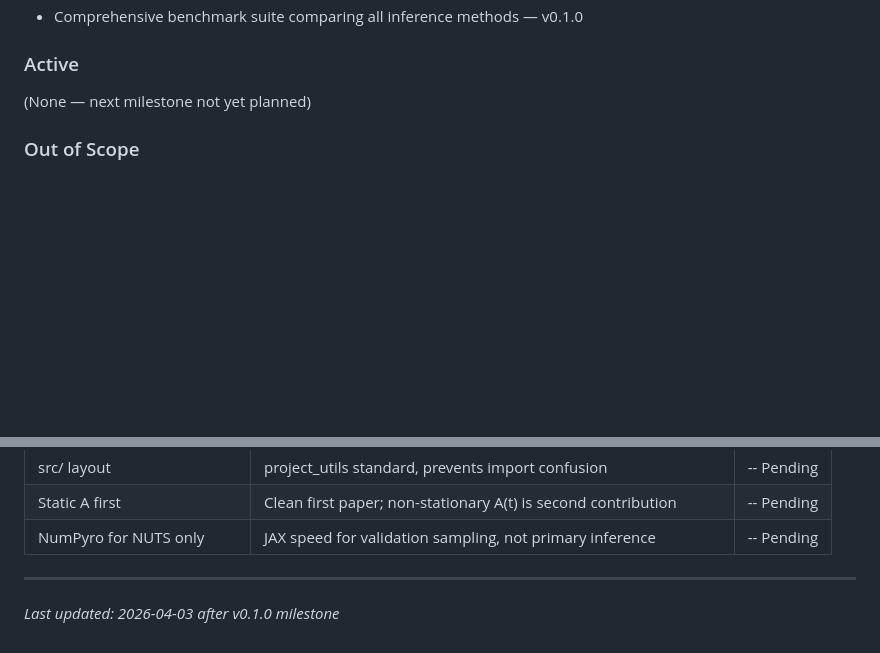
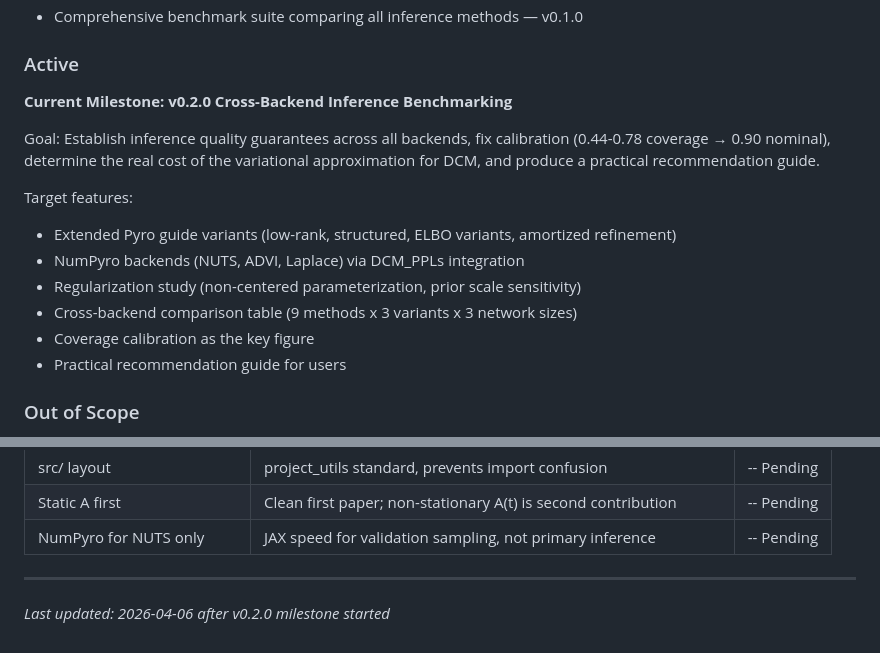
Before and after one commit to adammanoogian/dcm_pytorch, a Markdown page: .planning/PROJECT.md, 2 parts joined by grey strips. Drawn GitHub-style; blank space fills up the shorter version.

Commit message:
docs: start milestone v0.2.0 Cross-Backend Inference Benchmarking

```diff
--- a/.planning/PROJECT.md
+++ b/.planning/PROJECT.md
@@ -37,7 +37,19 @@ point estimate. This is the scientific meaning that must be preserved above all
 
 ### Active
 
-(None — next milestone not yet planned)
+**Current Milestone: v0.2.0 Cross-Backend Inference Benchmarking**
+
+Goal: Establish inference quality guarantees across all backends, fix calibration
+(0.44-0.78 coverage → 0.90 nominal), determine the real cost of the variational
+approximation for DCM, and produce a practical recommendation guide.
+
+Target features:
+- Extended Pyro guide variants (low-rank, structured, ELBO variants, amortized refinement)
+- NumPyro backends (NUTS, ADVI, Laplace) via DCM_PPLs integration
+- Regularization study (non-centered parameterization, prior scale sensitivity)
+- Cross-backend comparison table (9 methods x 3 variants x 3 network sizes)
+- Coverage calibration as the key figure
+- Practical recommendation guide for users
 
 ### Out of Scope
 
@@ -80,4 +92,4 @@ point estimate. This is the scientific meaning that must be preserved above all
 | NumPyro for NUTS only | JAX speed for validation sampling, not primary inference | -- Pending |
 
 ---
-*Last updated: 2026-04-03 after v0.1.0 milestone*
+*Last updated: 2026-04-06 after v0.2.0 milestone started*
```
Also changed, not shown: .planning/STATE.md (+9 -7 lines).
